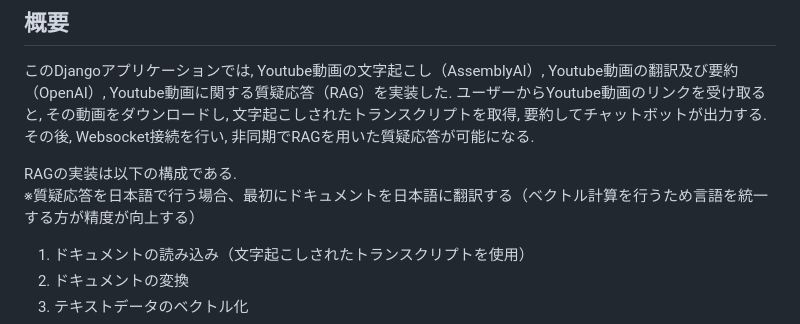
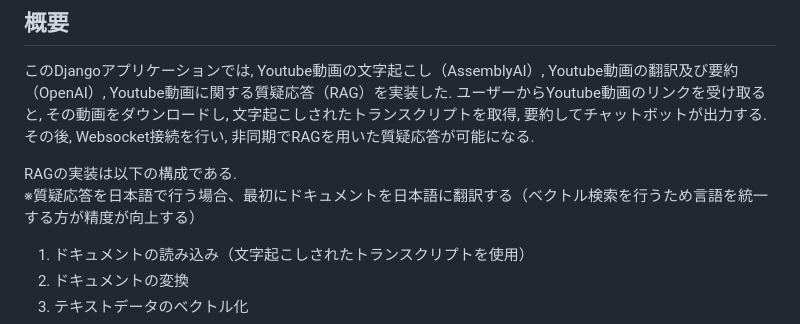
Before and after one commit to yu-sugimoto/youtube-chat, a Markdown page: README.md, the part around the change. GitHub-like rendering.

```diff
--- a/README.md
+++ b/README.md
@@ -11,7 +11,7 @@ Youtube Chat
 その後, Websocket接続を行い, 非同期でRAGを用いた質疑応答が可能になる.
 
 RAGの実装は以下の構成である.
-※質疑応答を日本語で行う場合、最初にドキュメントを日本語に翻訳する（ベクトル計算を行うため言語を統一する方が精度が向上する）
+※質疑応答を日本語で行う場合、最初にドキュメントを日本語に翻訳する（ベクトル検索を行うため言語を統一する方が精度が向上する）
 1. ドキュメントの読み込み（文字起こしされたトランスクリプトを使用）
 2. ドキュメントの変換
 3. テキストデータのベクトル化
```
